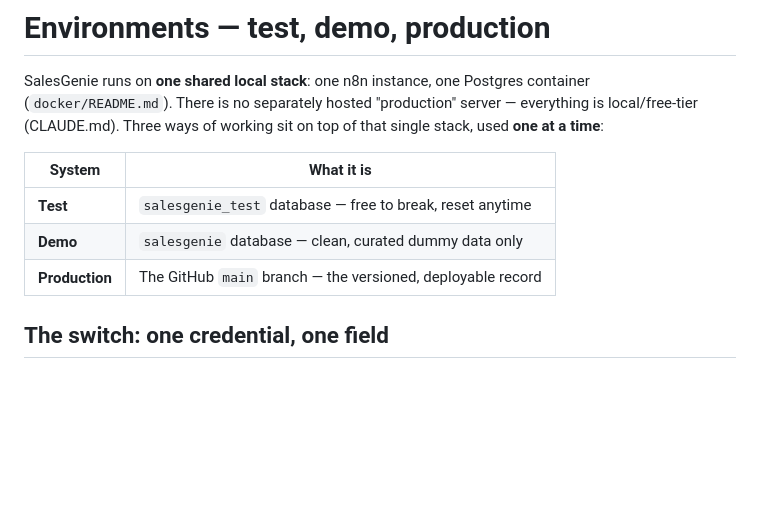
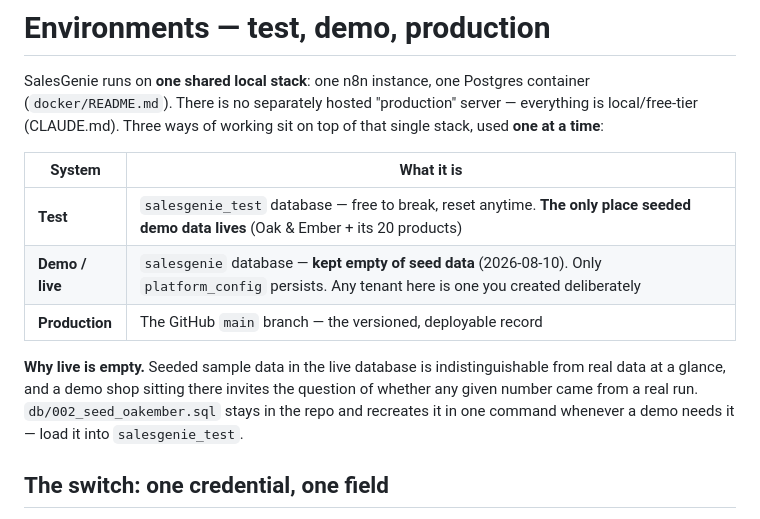
Before and after one commit to vaibhav0904/salesgenie, a Markdown page: docs/environments.md, the part around the change. GitHub-like rendering; blank space fills up the shorter version.

```diff
--- a/docs/environments.md
+++ b/docs/environments.md
@@ -7,9 +7,14 @@ on top of that single stack, used **one at a time**:
 
 | System | What it is |
 |---|---|
-| **Test** | `salesgenie_test` database — free to break, reset anytime |
-| **Demo** | `salesgenie` database — clean, curated dummy data only |
+| **Test** | `salesgenie_test` database — free to break, reset anytime. **The only place seeded demo data lives** (Oak & Ember + its 20 products) |
+| **Demo / live** | `salesgenie` database — **kept empty of seed data** (2026-08-10). Only `platform_config` persists. Any tenant here is one you created deliberately |
 | **Production** | The GitHub `main` branch — the versioned, deployable record |
+
+**Why live is empty.** Seeded sample data in the live database is indistinguishable from
+real data at a glance, and a demo shop sitting there invites the question of whether any
+given number came from a real run. `db/002_seed_oakember.sql` stays in the repo and
+recreates it in one command whenever a demo needs it — load it into `salesgenie_test`.
 
 ## The switch: one credential, one field
 
```
Also changed, not shown: stories/STATUS.md (+30 -20 lines), stories/backlog/E20-S1-public-release.md (+20 -9 lines).
